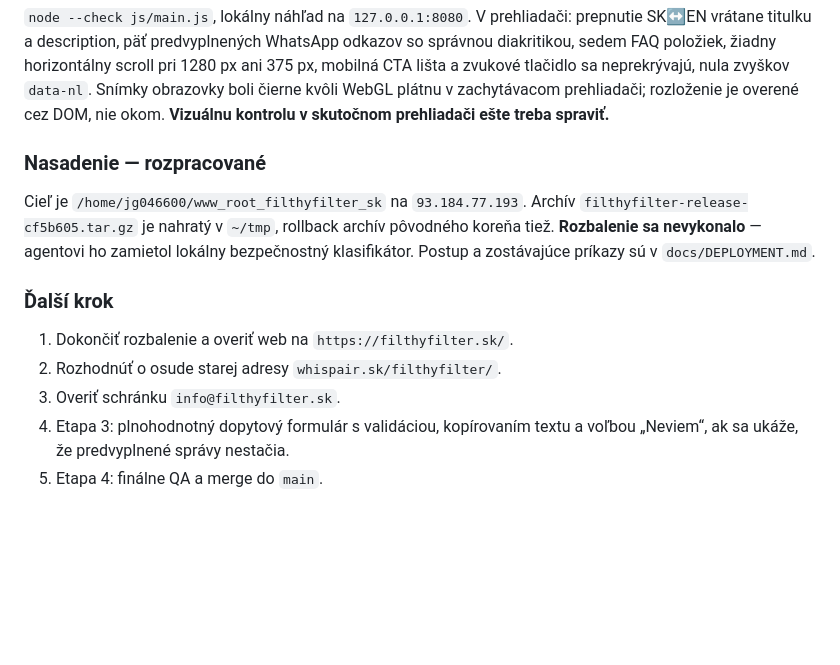
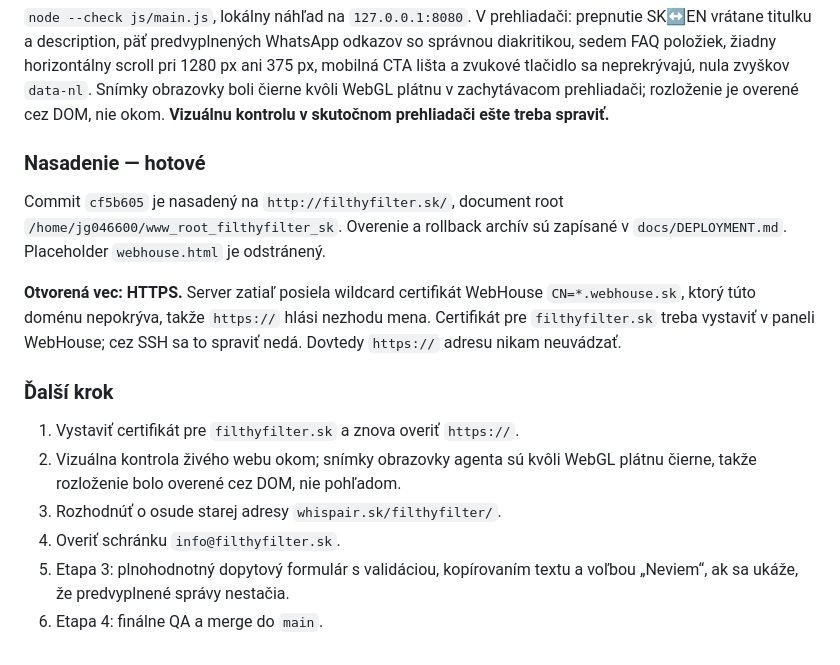
Before and after one commit to Leadris/filthyfilter, a Markdown page: docs/REDESIGN_PLAN.md, the part around the change. Rendered like a GitHub page; blank space fills up the shorter version.

```diff
--- a/docs/REDESIGN_PLAN.md
+++ b/docs/REDESIGN_PLAN.md
@@ -129,19 +129,24 @@ nula zvyškov `data-nl`. Snímky obrazovky boli čierne kvôli WebGL plátnu v
 zachytávacom prehliadači; rozloženie je overené cez DOM, nie okom. **Vizuálnu
 kontrolu v skutočnom prehliadači ešte treba spraviť.**
 
-### Nasadenie — rozpracované
+### Nasadenie — hotové
 
-Cieľ je `/home/jg046600/www_root_filthyfilter_sk` na `93.184.77.193`. Archív
-`filthyfilter-release-cf5b605.tar.gz` je nahratý v `~/tmp`, rollback archív
-pôvodného koreňa tiež. **Rozbalenie sa nevykonalo** — agentovi ho zamietol
-lokálny bezpečnostný klasifikátor. Postup a zostávajúce príkazy sú v
-`docs/DEPLOYMENT.md`.
+Commit `cf5b605` je nasadený na `http://filthyfilter.sk/`, document root
+`/home/jg046600/www_root_filthyfilter_sk`. Overenie a rollback archív sú
+zapísané v `docs/DEPLOYMENT.md`. Placeholder `webhouse.html` je odstránený.
+
+**Otvorená vec: HTTPS.** Server zatiaľ posiela wildcard certifikát WebHouse
+`CN=*.webhouse.sk`, ktorý túto doménu nepokrýva, takže `https://` hlási nezhodu
+mena. Certifikát pre `filthyfilter.sk` treba vystaviť v paneli WebHouse; cez SSH
+sa to spraviť nedá. Dovtedy `https://` adresu nikam neuvádzať.
 
 ### Ďalší krok
 
-1. Dokončiť rozbalenie a overiť web na `https://filthyfilter.sk/`.
-2. Rozhodnúť o osude starej adresy `whispair.sk/filthyfilter/`.
-3. Overiť schránku `info@filthyfilter.sk`.
-4. Etapa 3: plnohodnotný dopytový formulár s validáciou, kopírovaním textu a
+1. Vystaviť certifikát pre `filthyfilter.sk` a znova overiť `https://`.
+2. Vizuálna kontrola živého webu okom; snímky obrazovky agenta sú kvôli WebGL
+   plátnu čierne, takže rozloženie bolo overené cez DOM, nie pohľadom.
+3. Rozhodnúť o osude starej adresy `whispair.sk/filthyfilter/`.
+4. Overiť schránku `info@filthyfilter.sk`.
+5. Etapa 3: plnohodnotný dopytový formulár s validáciou, kopírovaním textu a
    voľbou „Neviem“, ak sa ukáže, že predvyplnené správy nestačia.
-5. Etapa 4: finálne QA a merge do `main`.
+6. Etapa 4: finálne QA a merge do `main`.
```
Also changed, not shown: docs/DEPLOYMENT.md (+34 -21 lines).
